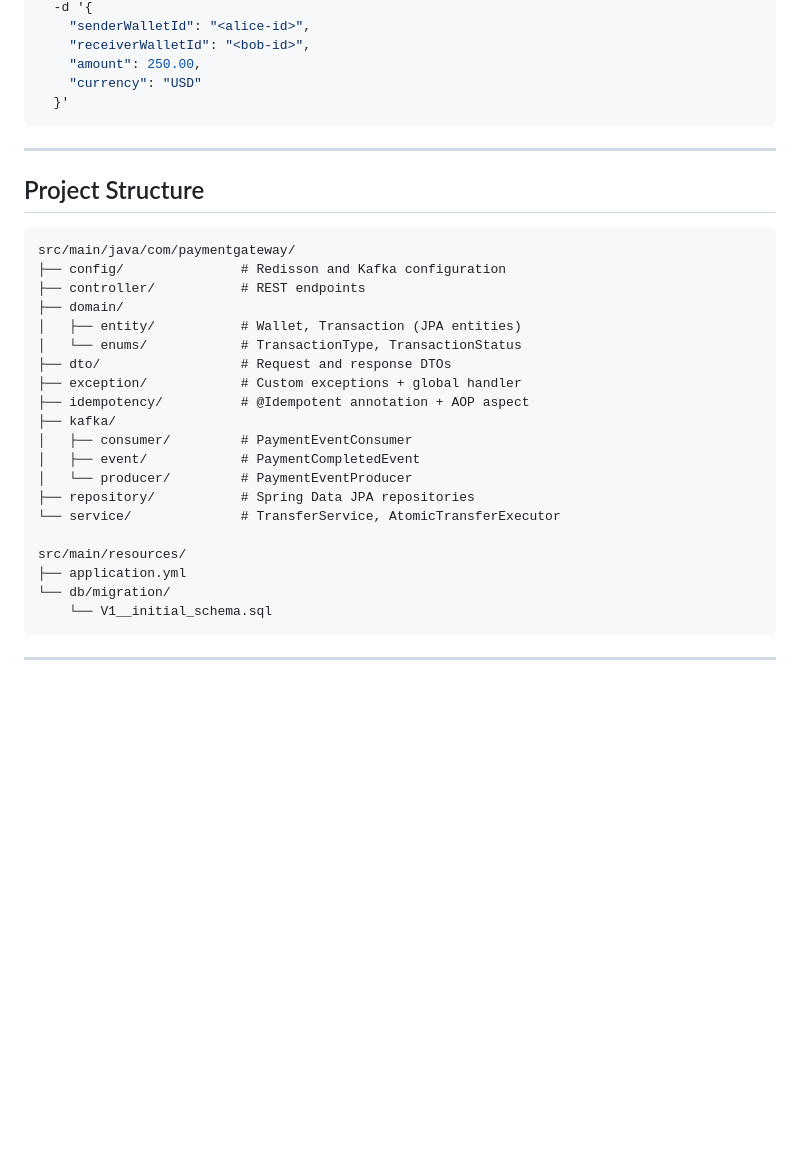
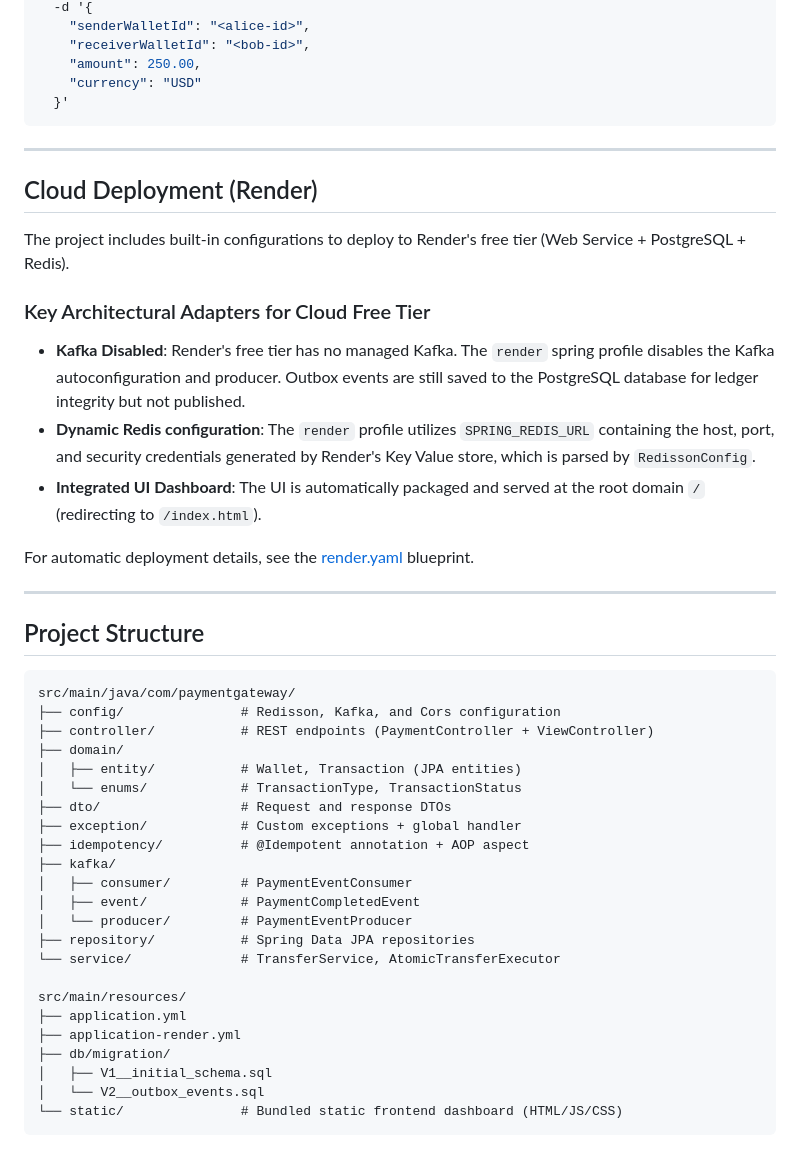
Before and after one commit to vedgharat/distributed-payment-engine, a Markdown page: README.md, the part around the change. GitHub-like rendering; blank space fills up the shorter version.

Commit message:
docs: update README.md with Cloud Deployment (Render) details

````diff
--- a/README.md
+++ b/README.md
@@ -152,12 +152,25 @@ curl -X POST http://localhost:8080/api/v1/transfers \
 
 ---
 
+## Cloud Deployment (Render)
+
+The project includes built-in configurations to deploy to Render's free tier (Web Service + PostgreSQL + Redis).
+
+### Key Architectural Adapters for Cloud Free Tier
+- **Kafka Disabled**: Render's free tier has no managed Kafka. The `render` spring profile disables the Kafka autoconfiguration and producer. Outbox events are still saved to the PostgreSQL database for ledger integrity but not published.
+- **Dynamic Redis configuration**: The `render` profile utilizes `SPRING_REDIS_URL` containing the host, port, and security credentials generated by Render's Key Value store, which is parsed by `RedissonConfig`.
+- **Integrated UI Dashboard**: The UI is automatically packaged and served at the root domain `/` (redirecting to `/index.html`).
+
+For automatic deployment details, see the [render.yaml](file:///Users/vedgharat/Projects/payment-gateway/render.yaml) blueprint.
+
+---
+
 ## Project Structure
 
 ```
 src/main/java/com/paymentgateway/
-├── config/               # Redisson and Kafka configuration
-├── controller/           # REST endpoints
+├── config/               # Redisson, Kafka, and Cors configuration
+├── controller/           # REST endpoints (PaymentController + ViewController)
 ├── domain/
 │   ├── entity/           # Wallet, Transaction (JPA entities)
 │   └── enums/            # TransactionType, TransactionStatus
@@ -173,8 +186,9 @@ src/main/java/com/paymentgateway/
 
 src/main/resources/
 ├── application.yml
-└── db/migration/
-    └── V1__initial_schema.sql
+├── application-render.yml
+├── db/migration/
+│   ├── V1__initial_schema.sql
+│   └── V2__outbox_events.sql
+└── static/               # Bundled static frontend dashboard (HTML/JS/CSS)
 ```
-
----
````
